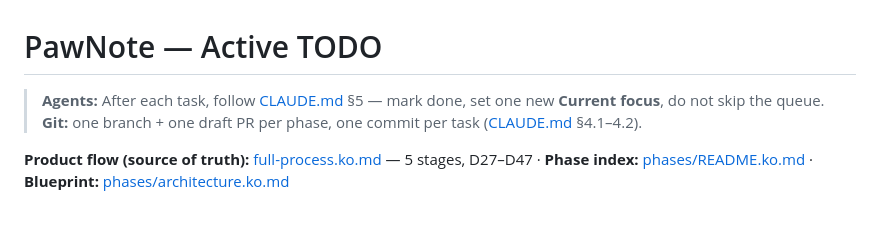
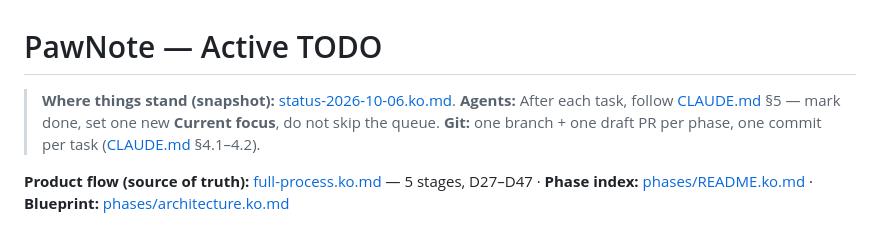
Before and after one commit to minsikpaul92/Goldito, a Markdown page: docs/plan/TODO.md, the part around the change. Drawn GitHub-style.

Commit message:
docs: add a status snapshot of what is done and what remains

```diff
--- a/docs/plan/TODO.md
+++ b/docs/plan/TODO.md
@@ -1,6 +1,6 @@
 # PawNote — Active TODO
 
-> **Agents:** After each task, follow [CLAUDE.md](../../CLAUDE.md) §5 — mark done, set one new **Current focus**, do not skip the queue.
+> **Where things stand (snapshot):** [status-2026-10-06.ko.md](status-2026-10-06.ko.md). **Agents:** After each task, follow [CLAUDE.md](../../CLAUDE.md) §5 — mark done, set one new **Current focus**, do not skip the queue.
 > **Git:** one branch + one draft PR per phase, one commit per task ([CLAUDE.md](../../CLAUDE.md) §4.1–4.2).
 
 **Product flow (source of truth):** [full-process.ko.md](full-process.ko.md) — 5 stages, D27–D47 · **Phase index:** [phases/README.ko.md](phases/README.ko.md) · **Blueprint:** [phases/architecture.ko.md](phases/architecture.ko.md)
```
Also changed, not shown: docs/plan/status-2026-10-06.ko.md (added, +98 -0 lines).
